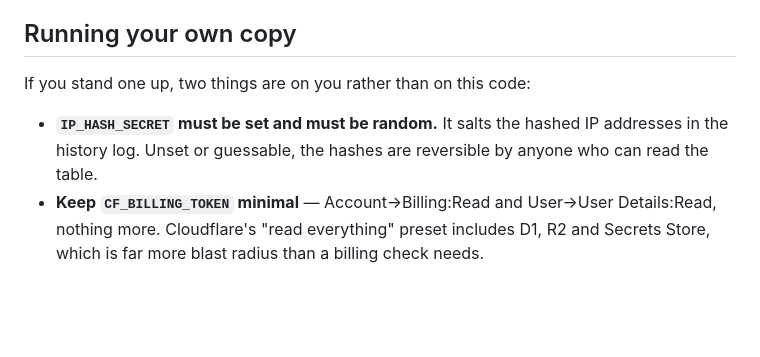
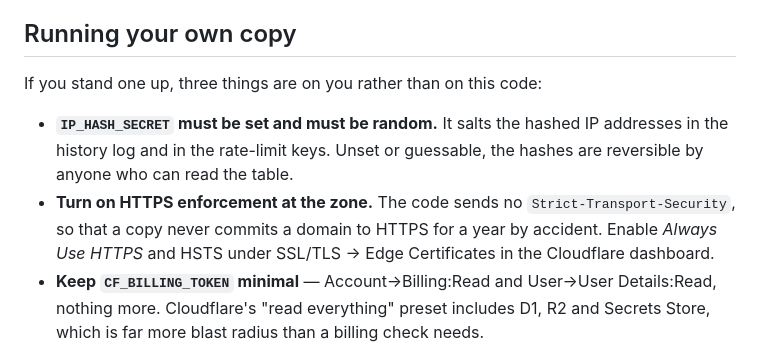
Before and after one commit to atrzeciak/shrubbery, a Markdown page: SECURITY.md, the part around the change. GitHub-like rendering; blank space fills up the shorter version.

Commit message:
Tell whoever stands up a copy to turn on HSTS at the zone
The live site sends HSTS and redirects to HTTPS through a Cloudflare
zone setting, but nothing in the repository says so, and a copy built
from the docs would get neither. The header stays out of the code, so
no copy commits its domain to HTTPS for a year without deciding to;
SECURITY.md now names the two zone settings instead. It also says the
IP hash secret now covers the rate-limit keys.

```diff
--- a/SECURITY.md
+++ b/SECURITY.md
@@ -44,10 +44,14 @@ These are decisions, not oversights. A report that describes one of them will be
 
 ## Running your own copy
 
-If you stand one up, two things are on you rather than on this code:
+If you stand one up, three things are on you rather than on this code:
 
 - **`IP_HASH_SECRET` must be set and must be random.** It salts the hashed IP addresses in the
-  history log. Unset or guessable, the hashes are reversible by anyone who can read the table.
+  history log and in the rate-limit keys. Unset or guessable, the hashes are reversible by anyone
+  who can read the table.
+- **Turn on HTTPS enforcement at the zone.** The code sends no `Strict-Transport-Security`, so that
+  a copy never commits a domain to HTTPS for a year by accident. Enable *Always Use HTTPS* and HSTS
+  under SSL/TLS → Edge Certificates in the Cloudflare dashboard.
 - **Keep `CF_BILLING_TOKEN` minimal** — Account→Billing:Read and User→User Details:Read, nothing
   more. Cloudflare's "read everything" preset includes D1, R2 and Secrets Store, which is far more
   blast radius than a billing check needs.
```
